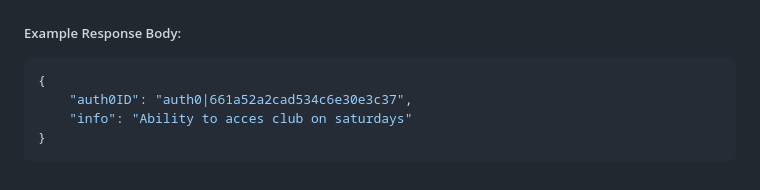
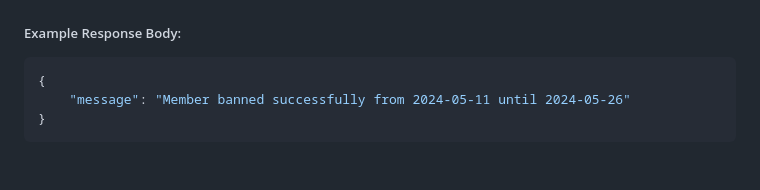
Before and after one commit to kind2511/Digital-Membership-Solution, a Markdown page: README.md, the part around the change. Rendered like a GitHub page; folded sections open.

Commit message:
fix Documentation

````diff
--- a/README.md
+++ b/README.md
@@ -1027,8 +1027,7 @@ To get started, you'll need to install:
 ##### Example Response Body:
 ```json
 {
-    "auth0ID": "auth0|661a52a2cad534c6e30e3c37",
-    "info": "Ability to acces club on saturdays"
+    "message": "Member banned successfully from 2024-05-11 until 2024-05-26"
 }
 ```
 
````
